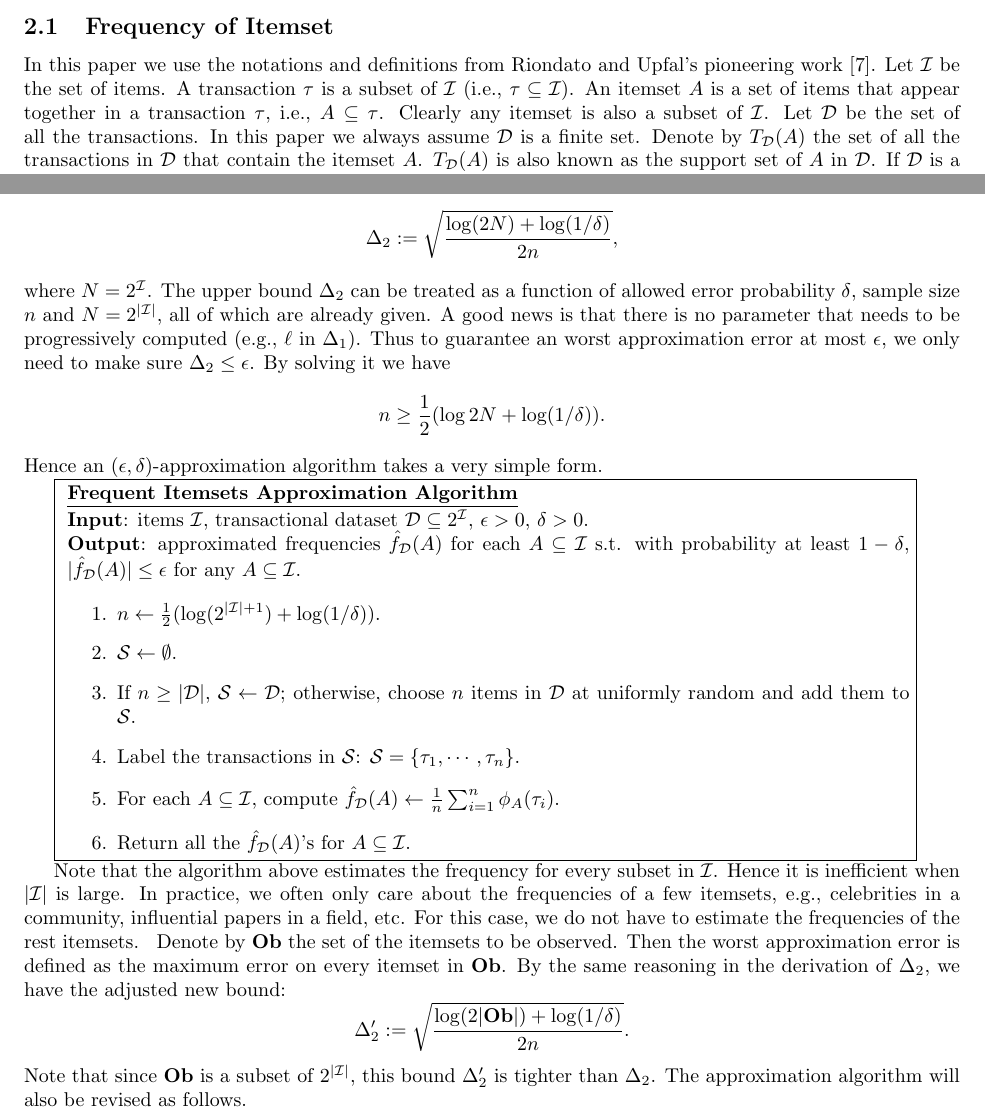
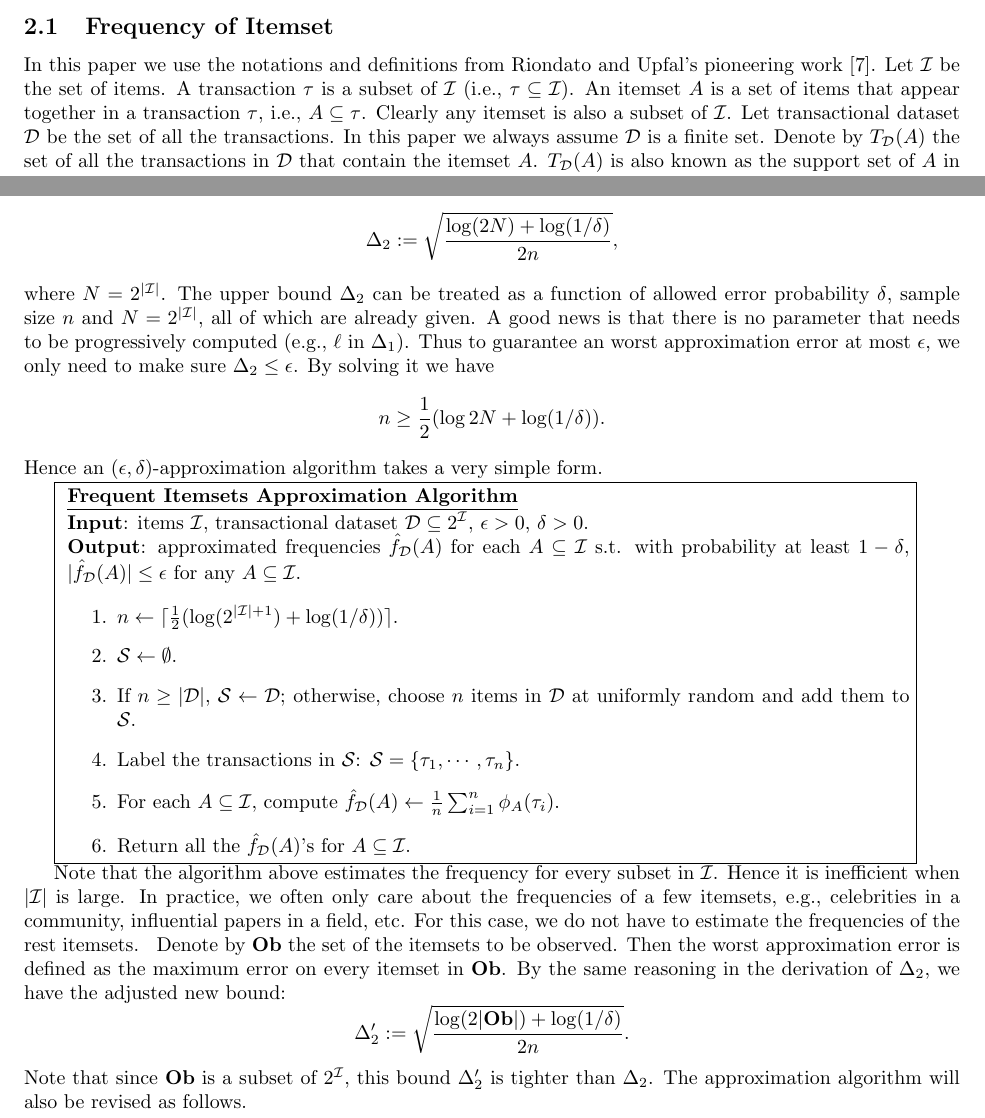
Before and after one commit to shiyujiucsb/cs273paper, a LaTeX paper (cs273paper.tex): two parts of pages 1 and 5 of 6, joined at a grey line, cut so that both start at the same text. Compiled offline with pdfLaTeX.

```diff
--- a/cs273paper.tex
+++ b/cs273paper.tex
@@ -50,7 +50,7 @@
 In this paper we use the notations and definitions from Riondato and Upfal's pioneering work \cite{RU15}.
 Let $\I$ be the set of items. A transaction $\tau$ is a subset of $\I$ (i.e., $\tau \subseteq \I$).
 An itemset $A$ is a set of items that appear together in a transaction $\tau$, i.e., $A \subseteq \tau$. Clearly any itemset is also a subset of $\I$.
-Let $\D$ be the set of all the transactions. In this paper we always assume $\D$ is a finite set. Denote by $T_\D(A)$ the set of all the transactions in $\D$ that contain the itemset $A$. $T_\D(A)$ is also known as the support set of $A$ in $\D$.
+Let transactional dataset $\D$ be the set of all the transactions. In this paper we always assume $\D$ is a finite set. Denote by $T_\D(A)$ the set of all the transactions in $\D$ that contain the itemset $A$. $T_\D(A)$ is also known as the support set of $A$ in $\D$.
 If $\D$ is a finite set, we can define the frequency of itemset $A$ in $\D$ as the fraction of transactions in $\D$ that contain $A$.
 $$f_\D(A) = |T_\D(A)|/|\D|.$$
 Clearly $0 \leq f_\D(A) \leq 1$ for any $A \subseteq \I$.
@@ -172,7 +172,7 @@
 \section{Approximation Algortihm with Precomputed Sample Size}
 We observe the new bound given in the previous section:
 $$\Delta_2 := \sqrt{\frac{\log(2N) + \log(1/\delta)}{2n}},$$
-where $N = 2^{\I}$.
+where $N = 2^{|\I|}$.
 The upper bound $\Delta_2$ can be treated as a function of allowed error probability $\delta$, sample size $n$ and $N = 2^{|\I|}$, all of which are already given. A good news is that there is no parameter that needs to be progressively computed (e.g., $\ell$ in $\Delta_1$). Thus to guarantee an worst approximation error at most $\epsilon$, we only need to make sure $\Delta_2 \leq \epsilon$. By solving it we have
 $$n \geq \frac{1}{2}(\log 2N + \log (1/\delta)).$$
 Hence an $(\epsilon,\delta)$-approximation algorithm takes a very simple form.
@@ -186,7 +186,7 @@
 {\bf Output}: approximated frequencies $\hat{f}_\D(A)$ for each $A\subseteq\I$ s.t. with probability at least $1-\delta$, $|\hat{f}_\D(A)|\leq \epsilon$ for any $A\subseteq\I$.
 
 \begin{enumerate}
-\item $n \gets \frac{1}{2}(\log(2^{|\I|+1}) + \log (1/\delta))$.
+\item $n \gets \lceil\frac{1}{2}(\log(2^{|\I|+1}) + \log (1/\delta))\rceil$.
 \item $\Smp \gets \emptyset$.
 \item If $n\geq |\D|$, $\Smp \gets \D$; otherwise, choose $n$ items in $\D$ at uniformly random and add them to $\Smp$.
 \item Label the transactions in $\Smp$: $\Smp = \{\tau_1,\cdots,\tau_n\}$.
@@ -199,7 +199,7 @@
 \newcommand{\Ob}{\mathbf{Ob}}
 Denote by $\Ob$ the set of the itemsets to be observed. Then the worst approximation error is defined as the maximum error on every itemset in $\Ob$. By the same reasoning in the derivation of $\Delta_2$, we have the adjusted new bound:
 $$\Delta_2' := \sqrt{\frac{\log(2|\Ob|) + \log(1/\delta)}{2n}}.$$
-Note that since $\Ob$ is a subset of $2^{|\I|}$, this bound $\Delta_2'$ is tighter than $\Delta_2$. The approximation algorithm will also be revised as follows.
+Note that since $\Ob$ is a subset of $2^{\I}$, this bound $\Delta_2'$ is tighter than $\Delta_2$. The approximation algorithm will also be revised as follows.
 
 \framebox{
 \begin{minipage}{.9\textwidth}
```
Also changed, not shown: cs273paper.pdf, cs273paper.ps, cs273paper.tex (2 more changed lines).
